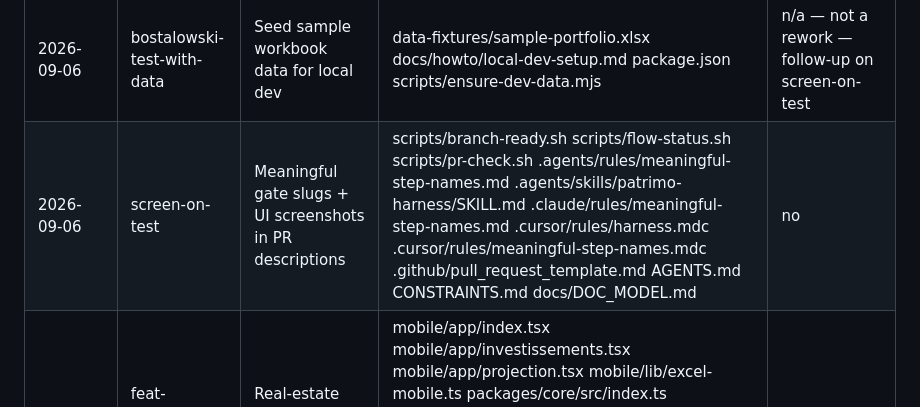
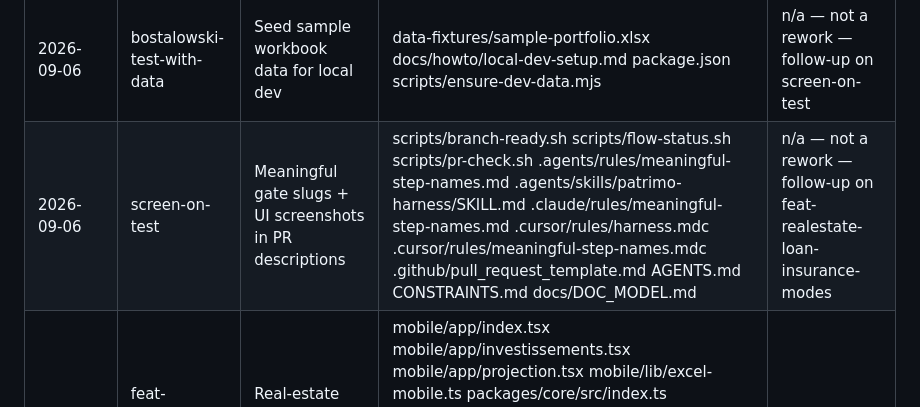
Before and after one commit to bostalowski/patrimo, a Markdown page: docs/agent/rework-log.md, the part around the change. Drawn GitHub-style.

Commit message:
docs: mark screen-on-test path overlap as coincidental (not a rework)
Co-authored-by: Cursor <cursoragent@cursor.com>

```diff
--- a/docs/agent/rework-log.md
+++ b/docs/agent/rework-log.md
@@ -36,5 +36,5 @@ Agents must ask the human before setting `REWORK_ACK`; never auto-ack.
 | 2026-09-06 | feat-harness-checker-agent-isolation | Checker agent isolation (subagent / fresh session) | scripts/role-worktree.sh .agents/skills/patrimo-harness/SKILL.md .gitignore AGENTS.md CONSTRAINTS.md FEATURES.md docs/adr/0026-feature-flow-cadrage-to-merge.md docs/adr/0030-checker-agent-isolation.md docs/adr/index.md docs/agent/scoring-rubric.md docs/howto/agent-loop.md docs/howto/feature-flow.md | n/a — not a rework — follow-up on screen-on-test |
 | 2026-09-06 | bostalowski-coast-icu-hydration-note | Document Coast Alpine/small-icu hydration quirk | .agents/skills/coasts/SKILL.md Coastfile | no |
 | 2026-09-06 | bostalowski-test-with-data | Seed sample workbook data for local dev | data-fixtures/sample-portfolio.xlsx docs/howto/local-dev-setup.md package.json scripts/ensure-dev-data.mjs | n/a — not a rework — follow-up on screen-on-test |
-| 2026-09-06 | screen-on-test | Meaningful gate slugs + UI screenshots in PR descriptions | scripts/branch-ready.sh scripts/flow-status.sh scripts/pr-check.sh .agents/rules/meaningful-step-names.md .agents/skills/patrimo-harness/SKILL.md .claude/rules/meaningful-step-names.md .cursor/rules/harness.mdc .cursor/rules/meaningful-step-names.mdc .github/pull_request_template.md AGENTS.md CONSTRAINTS.md docs/DOC_MODEL.md | no |
+| 2026-09-06 | screen-on-test | Meaningful gate slugs + UI screenshots in PR descriptions | scripts/branch-ready.sh scripts/flow-status.sh scripts/pr-check.sh .agents/rules/meaningful-step-names.md .agents/skills/patrimo-harness/SKILL.md .claude/rules/meaningful-step-names.md .cursor/rules/harness.mdc .cursor/rules/meaningful-step-names.mdc .github/pull_request_template.md AGENTS.md CONSTRAINTS.md docs/DOC_MODEL.md | n/a — not a rework — follow-up on feat-realestate-loan-insurance-modes |
 | 2026-09-05 | feat-realestate-loan-insurance-modes | Real-estate borrower insurance modes & schedule | mobile/app/index.tsx mobile/app/investissements.tsx mobile/app/projection.tsx mobile/lib/excel-mobile.ts packages/core/src/index.ts packages/core/src/property-taxes.ts packages/core/src/realestate/insurance.ts packages/core/src/realestate/loan.ts packages/core/src/realestate/projection.ts packages/core/src/realestate/property.ts packages/core/src/realestate/tax.ts packages/core/src/schema.ts | no |
```
